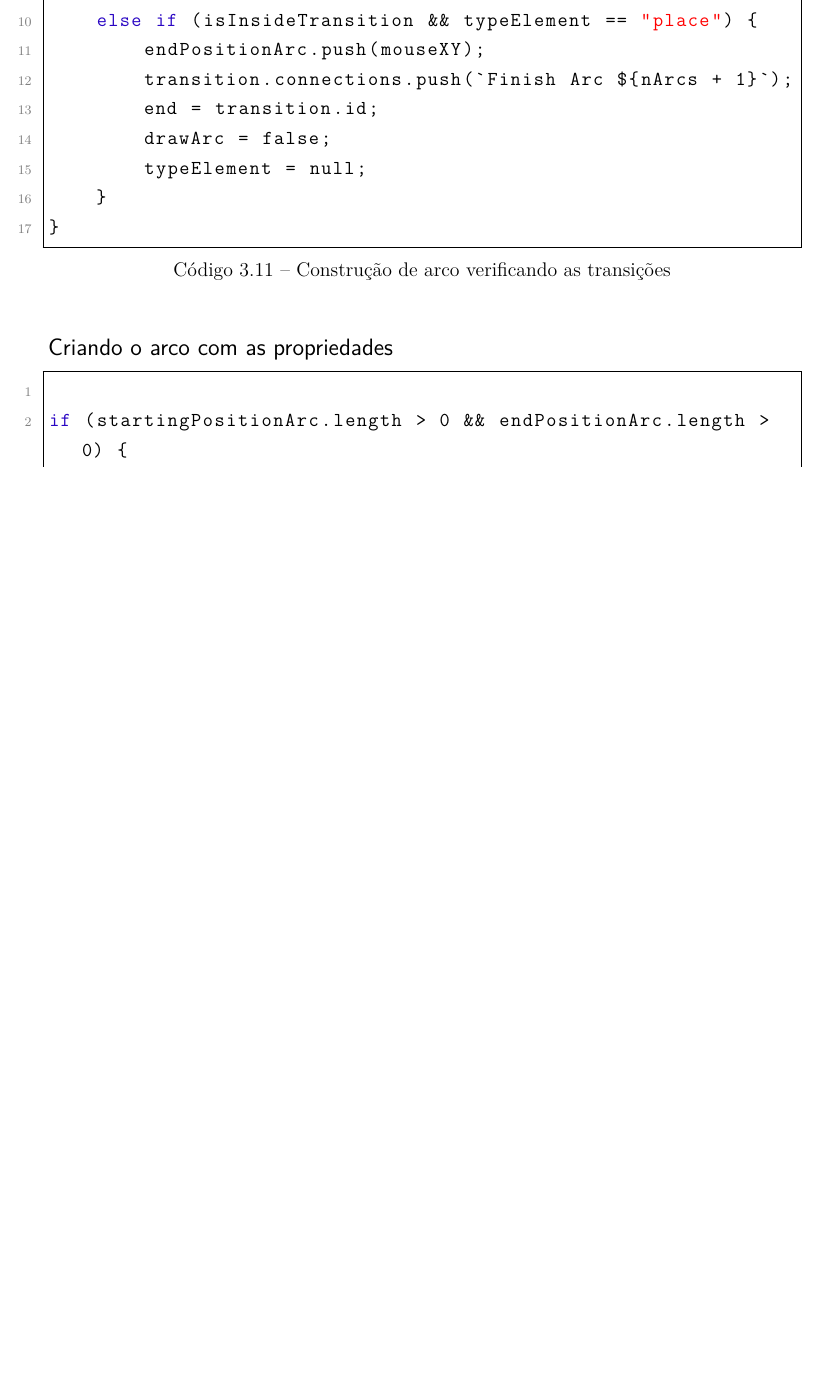
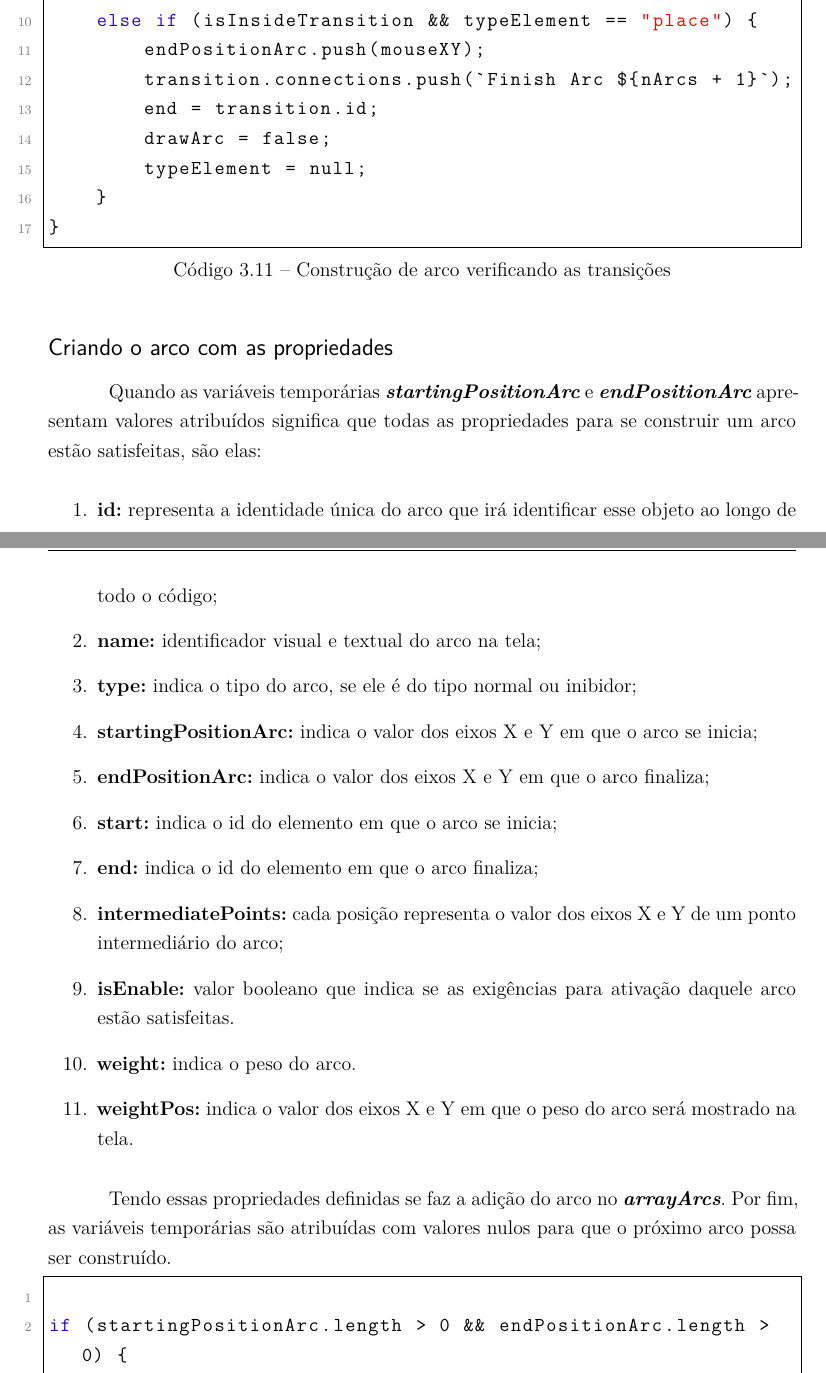
Before and after one commit to douglasmbarbosa/tcc-petri-net-simulator, a LaTeX thesis (tex/monografia-online-petri-net-simulator.tex): part of page 33 of 35 before the commit and two parts of pages 33 and 34 of 36 after it, the two joined at a grey line, cut so that both start at the same text, the shorter picture padded with empty space. The pictures show the PDF file tex/monografia-online-petri-net-simulator.pdf that the author committed with the source.

Commit message:
Escrita da parte de desenvolvimento 6

```diff
--- a/tex/monografia-online-petri-net-simulator.tex
+++ b/tex/monografia-online-petri-net-simulator.tex
@@ -987,7 +987,23 @@ Com a finalização do arco, a variável \textbf{\textit{drawArc}} recebe o valo
 
 \subsection*{Criando o arco com as propriedades}
 
+Quando as variáveis temporárias \textbf{\textit{startingPositionArc}} e \textbf{\textit{endPositionArc}} apresentam valores atribuídos significa que todas as propriedades para se construir um arco estão satisfeitas, são elas:
 
+\begin{enumerate}
+	\item \textbf{id:} representa a identidade única do arco que irá identificar esse objeto ao longo de todo o código;
+	\item \textbf{name:} identificador visual e textual do arco na tela;
+	\item \textbf{type:} indica o tipo do arco, se ele é do tipo normal ou inibidor;
+	\item \textbf{startingPositionArc:} indica o valor dos eixos X e Y em que o arco se inicia;
+	\item \textbf{endPositionArc:} indica o valor dos eixos X e Y em que o arco finaliza;
+	\item \textbf{start:} indica o id do elemento em que o arco se inicia;
+	\item \textbf{end:} indica o id do elemento em que o arco finaliza;
+	\item \textbf{intermediatePoints:} cada posição representa o valor dos eixos X e Y de um ponto intermediário do arco;
+	\item \textbf{isEnable:} valor booleano que indica se as exigências para ativação daquele arco estão satisfeitas.
+	\item \textbf{weight:} indica o peso do arco.
+	\item \textbf{weightPos:} indica o valor dos eixos X e Y em que o peso do arco será mostrado na tela.
+\end{enumerate}
+
+Tendo essas propriedades definidas se faz a adição do arco no \textbf{\textit{arrayArcs}}. Por fim, as variáveis temporárias são atribuídas com valores nulos para que o próximo arco possa ser construído.
 
 \lstinputlisting[caption={Criando o arco com as propriedades}, captionpos=b, label={lst:addArc}]{scripts/addArc.js}
 
```
Also changed, not shown: tex/monografia-online-petri-net-simulator.pdf, 4 other files.
